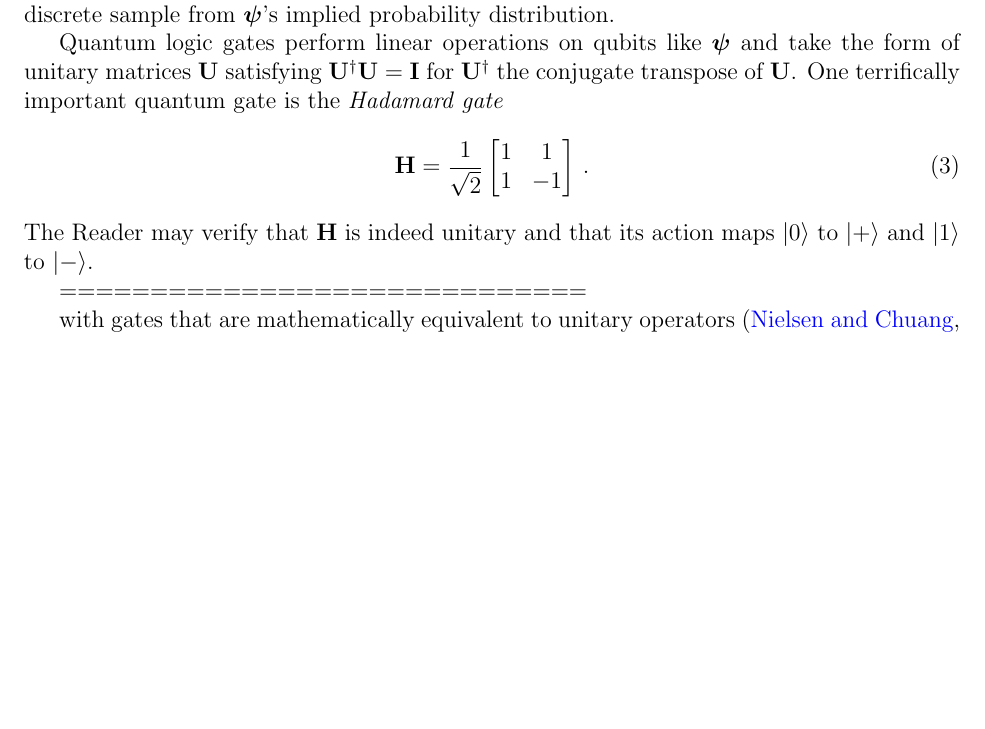
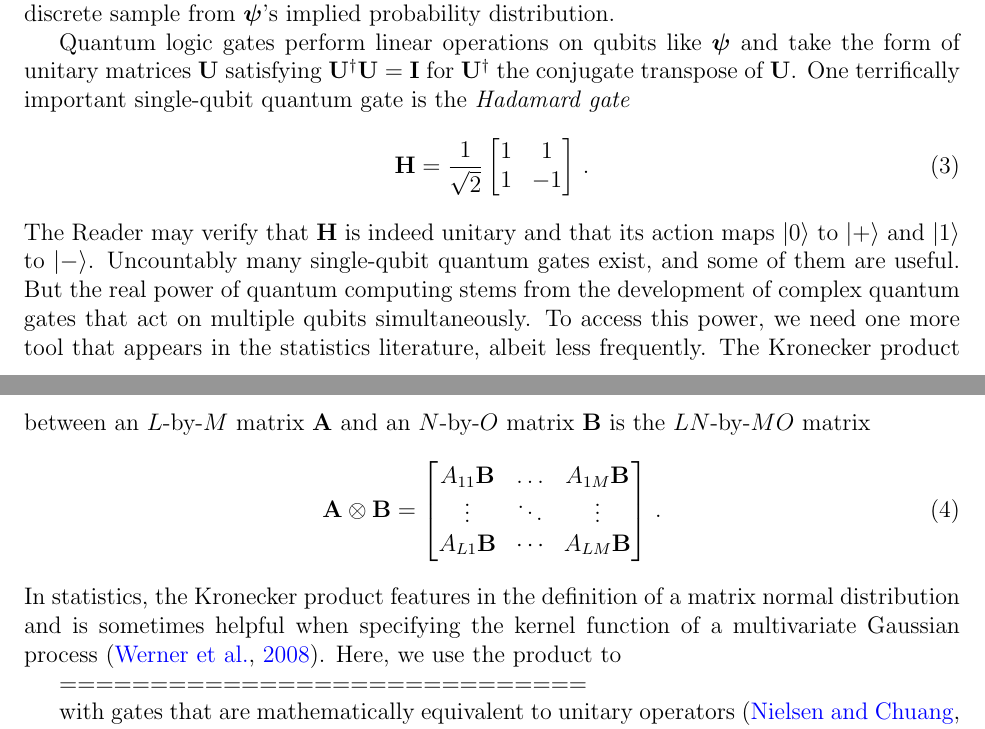
Before and after one commit to andrewjholbrook/qpMCMC, a LaTeX paper (main.tex): part of page 3 of 6 before the commit and two parts of pages 3 and 4 of 6 after it, the two joined at a grey line, cut so that both start at the same text, the shorter picture padded with empty space. Compiled offline with pdfLaTeX.

Commit message:
kronecker product

```diff
--- a/main.tex
+++ b/main.tex
@@ -248,14 +250,21 @@ A little algebra shows that $\ket{+}$ and $\ket{-}$ are indeed unit-length and o
 
 But linear algebra is not the only aspect of quantum computing that should come easily to applied statisticians. In addition to thinking of $\ppsi$ as a vector, it is also useful to think of $\ppsi$ as a (discrete) probability distribution over the computational basis states $\ket{0}$ and $\ket{1}$. The constraints on coefficients $\alpha$ and $\beta$ mean that we can think of $|\alpha|^2$ and $|\beta|^2$ as probabilities that $\ppsi$ is in state $\ket{0}$ or $\ket{1}$, respectively.  Accordingly, $\ket{+}$ and $\ket{-}$ encode uniform distributions over the computational basis states.  In the parlance of quantum mechanics, $\alpha$, $\beta$ and $\pm1/\sqrt{2}$ are all \emph{probability amplitudes}, and $\ppsi$, $\ket{+}$ and $\ket{-}$ are all \emph{superpositions} of the computational basis states. Quantum \emph{measurement} of $\ppsi$ results in $\ket{0}$ with probability $|\alpha|^2$, but---in the following---we can safely think of this physical procedure as drawing a single discrete sample from $\ppsi$'s implied probability distribution.
 
-Quantum logic gates perform linear operations on qubits like $\ppsi$ and take the form of unitary matrices $\U$ satisfying $\U^\dagger \U=\I$ for $\U^\dagger$ the conjugate transpose of $\U$. One terrifically important quantum gate is the \emph{Hadamard gate}
+Quantum logic gates perform linear operations on qubits like $\ppsi$ and take the form of unitary matrices $\U$ satisfying $\U^\dagger \U=\I$ for $\U^\dagger$ the conjugate transpose of $\U$. One terrifically important single-qubit quantum gate is the \emph{Hadamard gate}
 \begin{align}
 \H = \frac{1}{\sqrt{2}} \begin{bmatrix}
 1 & 1 \\
 1 & -1 \end{bmatrix} \, .
 \end{align}
-The Reader may verify that $\H$ is indeed unitary and that its action maps $\ket{0}$ to $\ket{+}$ and $\ket{1}$ to $\ket{-}$.
-
+The Reader may verify that $\H$ is indeed unitary and that its action maps $\ket{0}$ to $\ket{+}$ and $\ket{1}$ to $\ket{-}$.  Uncountably many single-qubit quantum gates exist, and some of them are useful. But the real power of quantum computing stems from the development of complex quantum gates that act on multiple qubits simultaneously.   To access this power, we need one more tool that appears in the statistics literature, albeit less frequently.  The Kronecker product between an $L$-by-$M$ matrix $\A$ and an $N$-by-$O$ matrix $\B$ is the $LN$-by-$MO$ matrix
+\begin{align}
+\A \otimes \B = \begin{bmatrix}
+A_{11} \B & \dots & A_{1M} \B \\
+\vdots & \ddots & \vdots \\
+A_{L1}\B & \cdots & A_{LM}  \B
+\end{bmatrix} \, .
+\end{align}
+In statistics, the Kronecker product features in the definition of a matrix normal distribution and is sometimes helpful when specifying the kernel function of a multivariate Gaussian process \citep{werner2008estimation}. Here, we use the product to
 
 =============================
 
```
Also changed, not shown: refs.bib (+12 -0 lines), main.tex (2 more changed lines).
